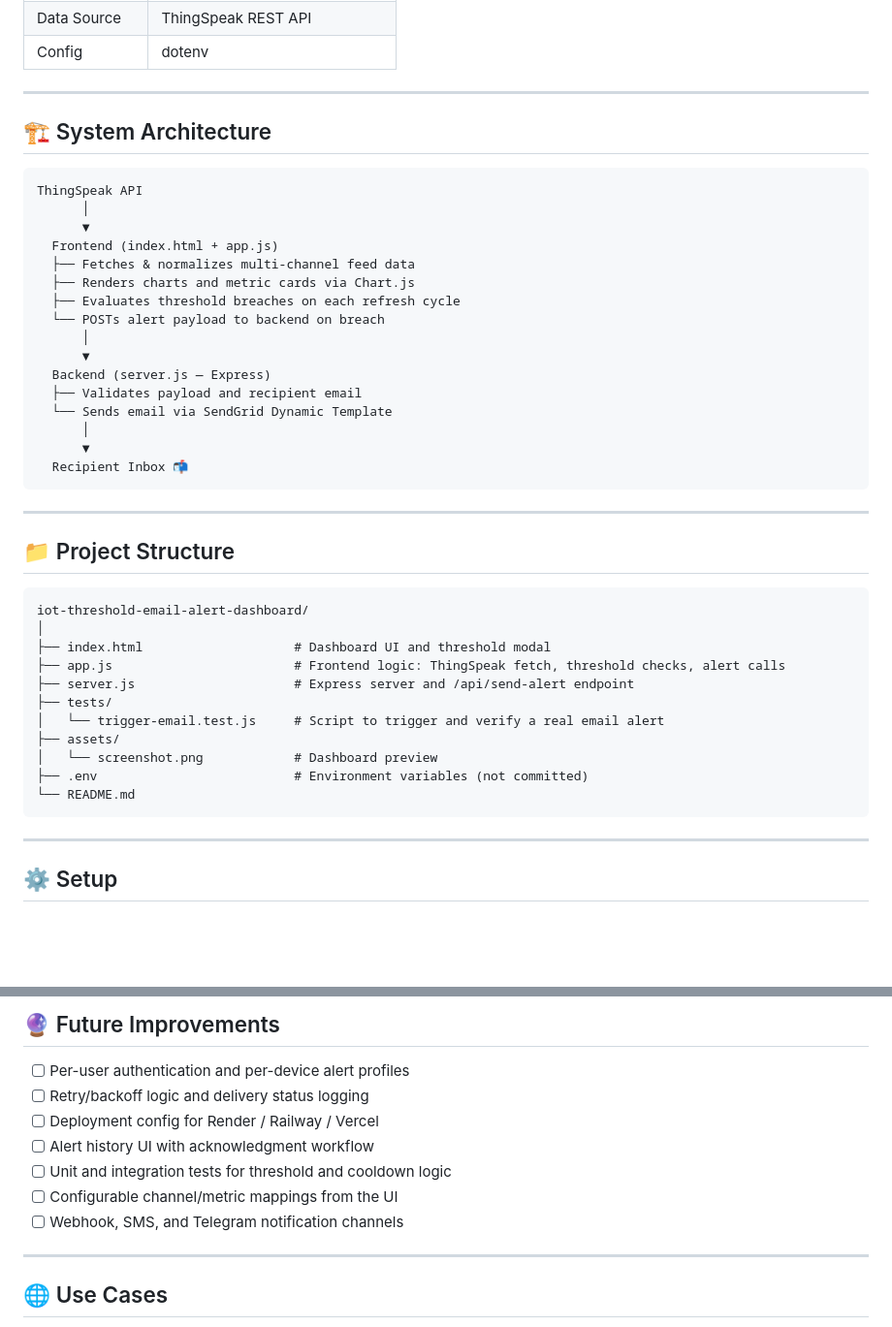
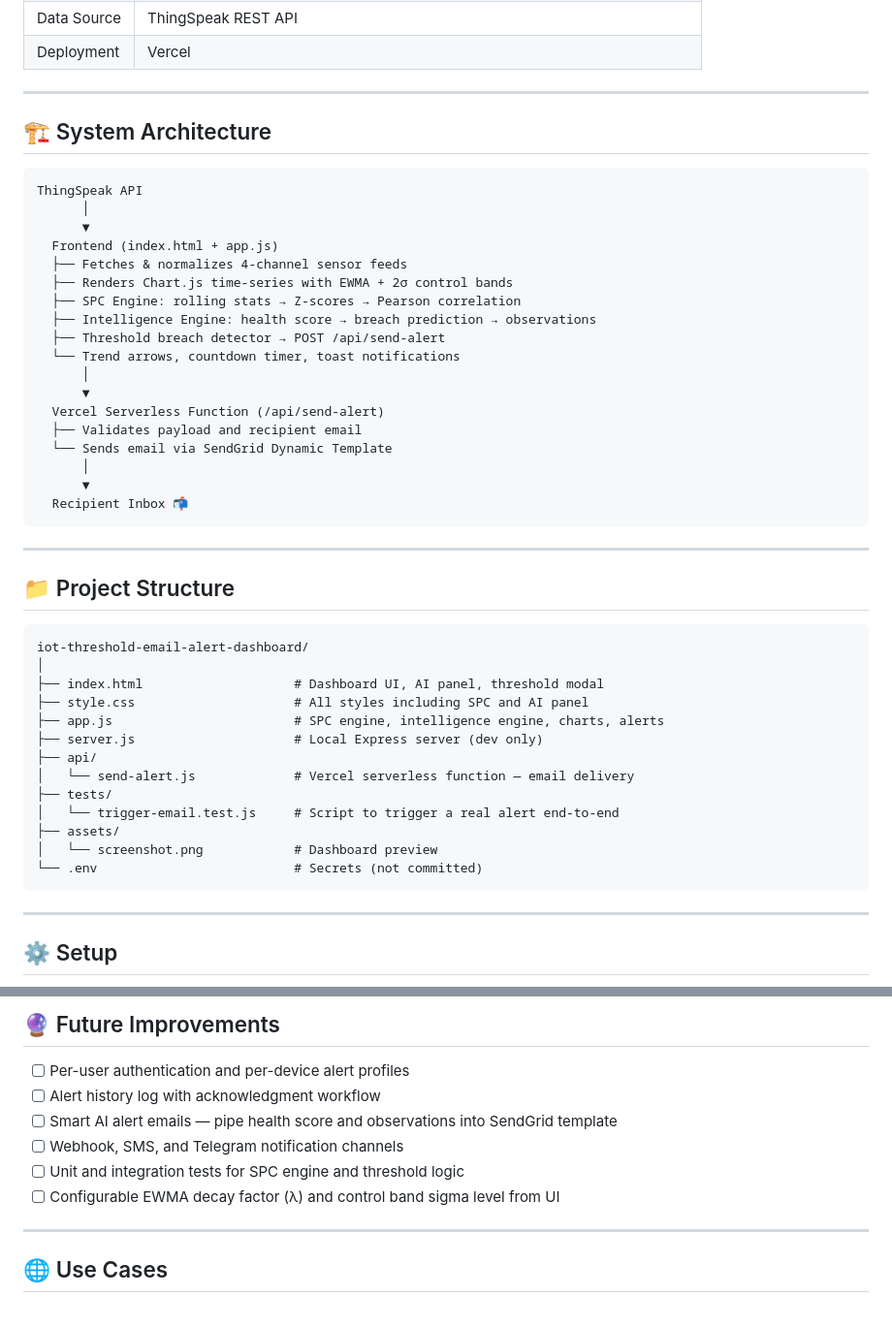
Before and after one commit to anishonly121/iot-threshold-email-alert-dashboard, a Markdown page: README.md, 2 parts joined by grey strips. Shown at 97% size. GitHub-like rendering; blank space fills up the shorter version.

````diff
--- a/README.md
+++ b/README.md
@@ -39,5 +59,5 @@
 | Data Source | ThingSpeak REST API |
-| Config | dotenv |
+| Deployment | Vercel |
 
 ---
 
@@ -48,13 +68,15 @@ ThingSpeak API
       │
       ▼
   Frontend (index.html + app.js)
-  ├── Fetches & normalizes multi-channel feed data
-  ├── Renders charts and metric cards via Chart.js
-  ├── Evaluates threshold breaches on each refresh cycle
-  └── POSTs alert payload to backend on breach
+  ├── Fetches & normalizes 4-channel sensor feeds
+  ├── Renders Chart.js time-series with EWMA + 2σ control bands
+  ├── SPC Engine: rolling stats → Z-scores → Pearson correlation
+  ├── Intelligence Engine: health score → breach prediction → observations
+  ├── Threshold breach detector → POST /api/send-alert
+  └── Trend arrows, countdown timer, toast notifications
       │
       ▼
-  Backend (server.js — Express)
+  Vercel Serverless Function (/api/send-alert)
   ├── Validates payload and recipient email
   └── Sends email via SendGrid Dynamic Template
       │
@@ -69,15 +91,17 @@ ThingSpeak API
 ```
 iot-threshold-email-alert-dashboard/
 │
-├── index.html                    # Dashboard UI and threshold modal
-├── app.js                        # Frontend logic: ThingSpeak fetch, threshold checks, alert calls
-├── server.js                     # Express server and /api/send-alert endpoint
+├── index.html                    # Dashboard UI, AI panel, threshold modal
+├── style.css                     # All styles including SPC and AI panel
+├── app.js                        # SPC engine, intelligence engine, charts, alerts
+├── server.js                     # Local Express server (dev only)
+├── api/
+│   └── send-alert.js             # Vercel serverless function — email delivery
 ├── tests/
-│   └── trigger-email.test.js     # Script to trigger and verify a real email alert
+│   └── trigger-email.test.js     # Script to trigger a real alert end-to-end
 ├── assets/
 │   └── screenshot.png            # Dashboard preview
-├── .env                          # Environment variables (not committed)
-└── README.md
+└── .env                          # Secrets (not committed)
 ```
 
 ---
@@ -187,12 +211,11 @@ npm run test:email
 ## 🔮 Future Improvements
 
 - [ ] Per-user authentication and per-device alert profiles
-- [ ] Retry/backoff logic and delivery status logging
-- [ ] Deployment config for Render / Railway / Vercel
-- [ ] Alert history UI with acknowledgment workflow
-- [ ] Unit and integration tests for threshold and cooldown logic
-- [ ] Configurable channel/metric mappings from the UI
+- [ ] Alert history log with acknowledgment workflow
+- [ ] Smart AI alert emails — pipe health score and observations into SendGrid template
 - [ ] Webhook, SMS, and Telegram notification channels
+- [ ] Unit and integration tests for SPC engine and threshold logic
+- [ ] Configurable EWMA decay factor (λ) and control band sigma level from UI
 
 ---
 
````
Also changed, not shown: other parts of README.md (+29 -9 lines), assets/screenshot.png.
